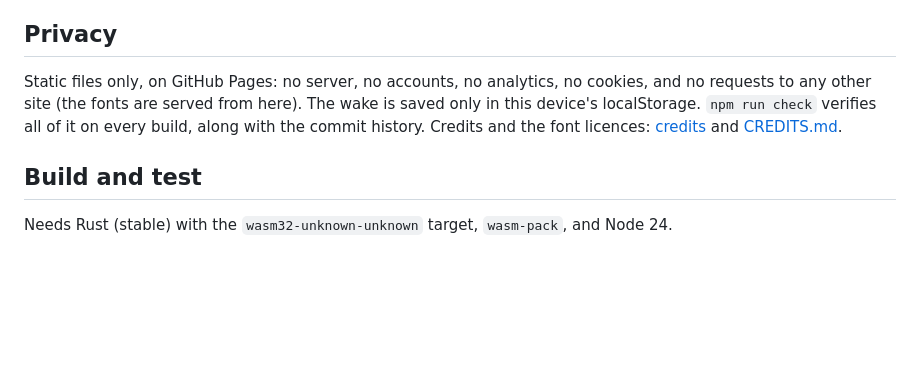
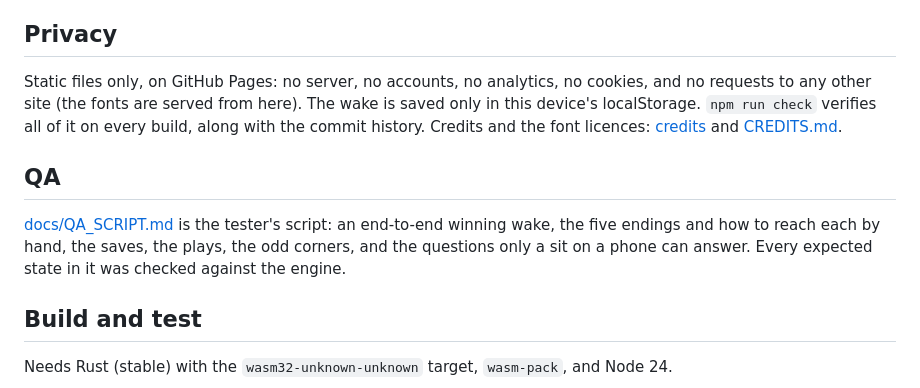
Before and after one commit to HoriaCY/priveghi-demo, a Markdown page: README.md, the part around the change. Drawn GitHub-style; blank space fills up the shorter version.

```diff
--- a/README.md
+++ b/README.md
@@ -125,6 +125,12 @@ device's localStorage. `npm run check` verifies all of it on every build, along
 history. Credits and the font licences: [credits](https://horiacy.github.io/priveghi-demo/credits.html)
 and [CREDITS.md](CREDITS.md).
 
+## QA
+
+[docs/QA_SCRIPT.md](docs/QA_SCRIPT.md) is the tester's script: an end-to-end winning wake, the five
+endings and how to reach each by hand, the saves, the plays, the odd corners, and the questions
+only a sit on a phone can answer. Every expected state in it was checked against the engine.
+
 ## Build and test
 
 Needs Rust (stable) with the `wasm32-unknown-unknown` target, `wasm-pack`, and Node 24.
```
Also changed, not shown: docs/QA_SCRIPT.md (added, +347 -0 lines).
